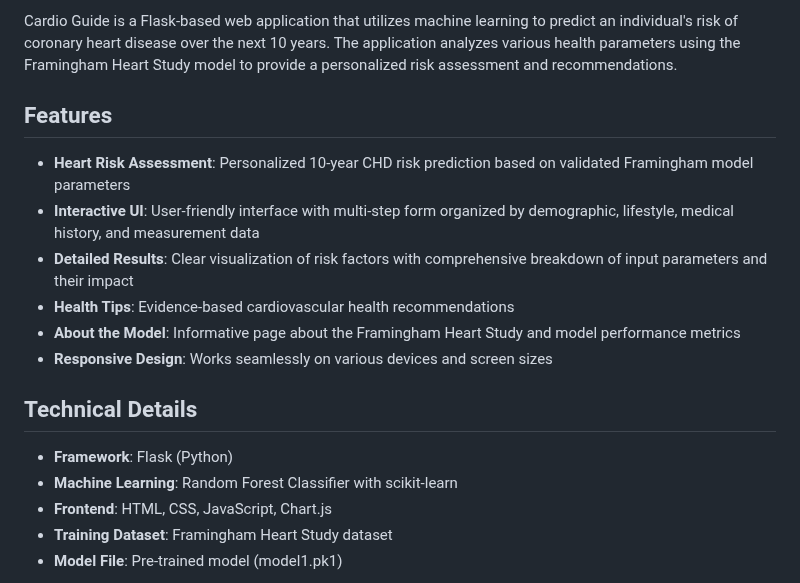
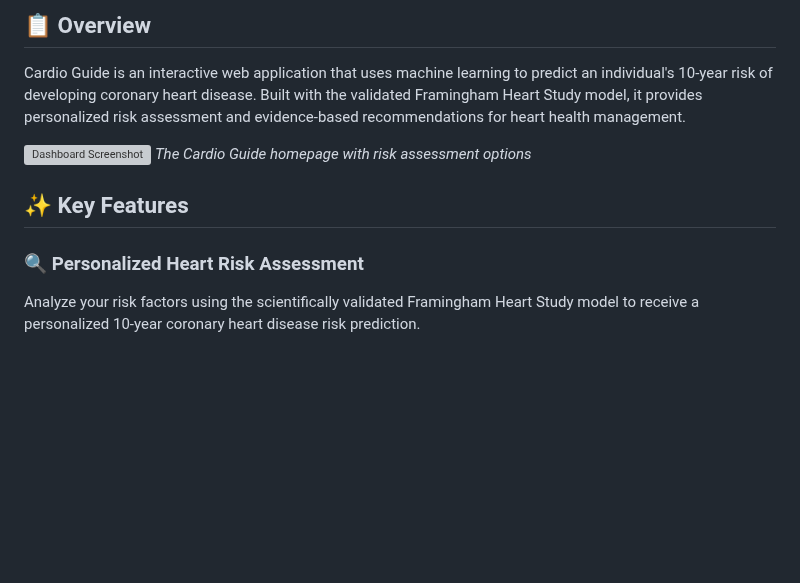
Before and after one commit to AnuranjanJain/DSN2, a Markdown page: README.md, the part around one of its changes. Rendered like a GitHub page; blank space fills up the shorter version; grey boxes are pictures that could not be loaded.

```diff
--- a/README.md
+++ b/README.md
@@ -6,20 +12,13 @@ An AI-powered web application that predicts 10-year heart disease risk based on
 
-Cardio Guide is a Flask-based web application that utilizes machine learning to predict an individual's risk of coronary heart disease over the next 10 years. The application analyzes various health parameters using the Framingham Heart Study model to provide a personalized risk assessment and recommendations.
+## 📋 Overview
 
-## Features
+Cardio Guide is an interactive web application that uses machine learning to predict an individual's 10-year risk of developing coronary heart disease. Built with the validated Framingham Heart Study model, it provides personalized risk assessment and evidence-based recommendations for heart health management.
 
-- **Heart Risk Assessment**: Personalized 10-year CHD risk prediction based on validated Framingham model parameters
-- **Interactive UI**: User-friendly interface with multi-step form organized by demographic, lifestyle, medical history, and measurement data
-- **Detailed Results**: Clear visualization of risk factors with comprehensive breakdown of input parameters and their impact
-- **Health Tips**: Evidence-based cardiovascular health recommendations
-- **About the Model**: Informative page about the Framingham Heart Study and model performance metrics
-- **Responsive Design**: Works seamlessly on various devices and screen sizes
+![Dashboard Screenshot](static/images/screenshots/dashboard.png)
+*The Cardio Guide homepage with risk assessment options*
 
-## Technical Details
+## ✨ Key Features
 
-- **Framework**: Flask (Python)
-- **Machine Learning**: Random Forest Classifier with scikit-learn
-- **Frontend**: HTML, CSS, JavaScript, Chart.js
-- **Training Dataset**: Framingham Heart Study dataset
-- **Model File**: Pre-trained model (model1.pk1)
+### 🔍 Personalized Heart Risk Assessment
+Analyze your risk factors using the scientifically validated Framingham Heart Study model to receive a personalized 10-year coronary heart disease risk prediction.
 
```
Also changed, not shown: other parts of README.md (+144 -43 lines).
